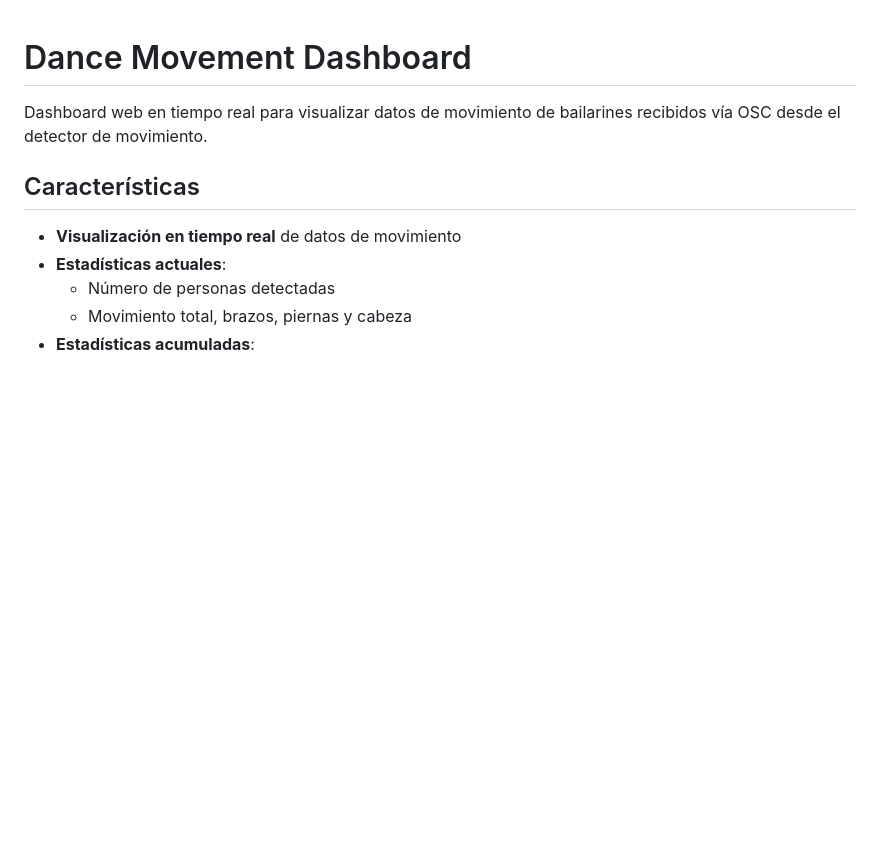
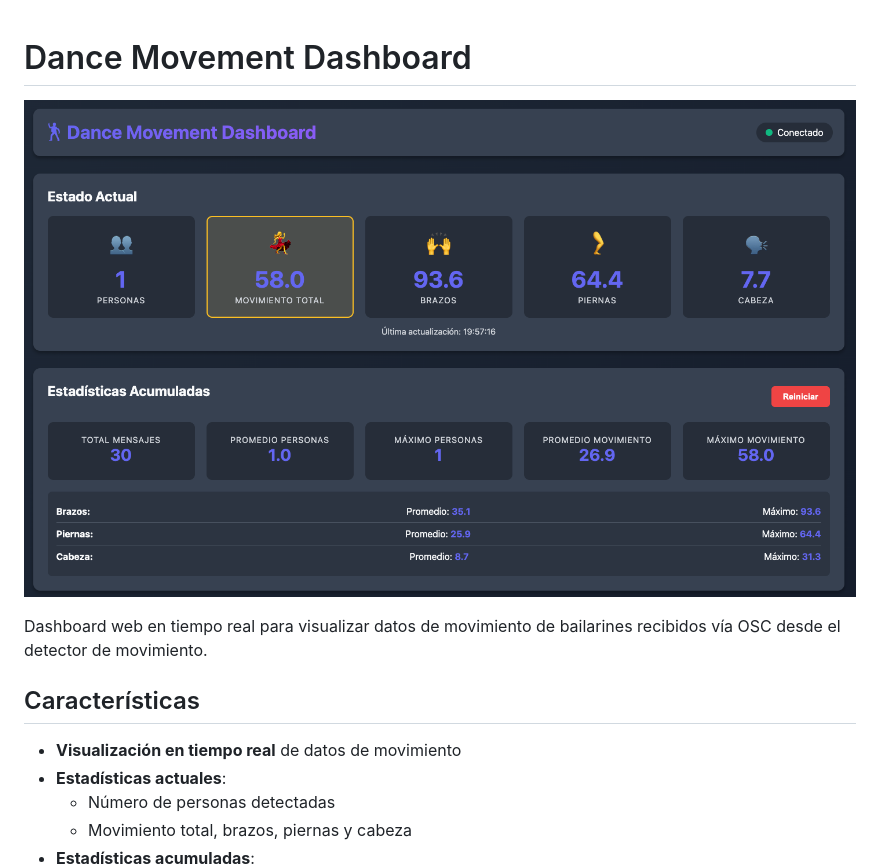
Before and after one commit to timmd-9216/crowdstream, a Markdown page: dance_dashboard/README.md, the part around the change. GitHub-like rendering; pictures changed too: dance_dashboard/dashboard_example.png (added); blank space fills up the shorter version.

Commit message:
Add dashboard example image to README

```diff
--- a/dance_dashboard/README.md
+++ b/dance_dashboard/README.md
@@ -1,4 +1,6 @@
 # Dance Movement Dashboard
+
+![Dashboard example](dashboard_example.png)
 
 Dashboard web en tiempo real para visualizar datos de movimiento de bailarines recibidos vía OSC desde el detector de movimiento.
 
```
